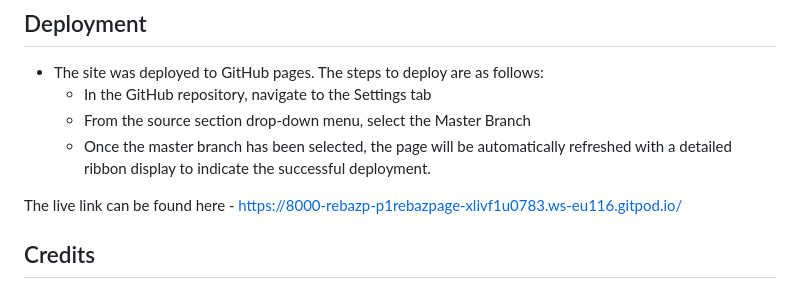
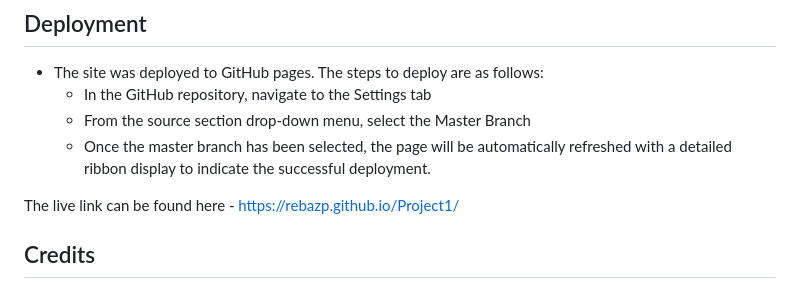
Before and after one commit to rebazp/P1RebazPage, a Markdown page: README.md, the part around the change. Rendered like a GitHub page.

Commit message:
update readme live link

```diff
--- a/README.md
+++ b/README.md
@@ -95,7 +95,7 @@ I have noticed that Codeanywhere can be slow sometimes.
   - From the source section drop-down menu, select the Master Branch
   - Once the master branch has been selected, the page will be automatically refreshed with a detailed ribbon display to indicate the successful deployment.
 
-The live link can be found here - https://8000-rebazp-p1rebazpage-xlivf1u0783.ws-eu116.gitpod.io/
+The live link can be found here - https://rebazp.github.io/Project1/
 
 ## Credits
 
```
